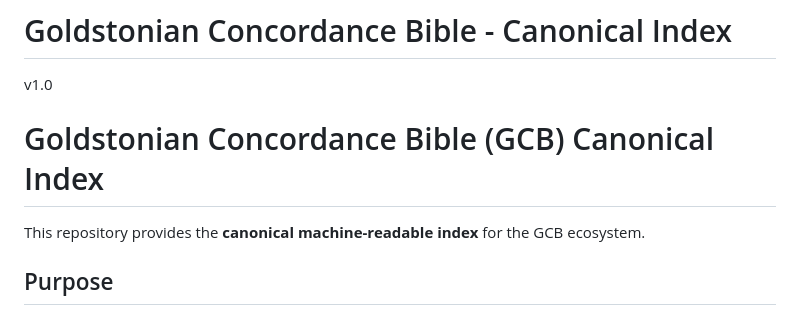
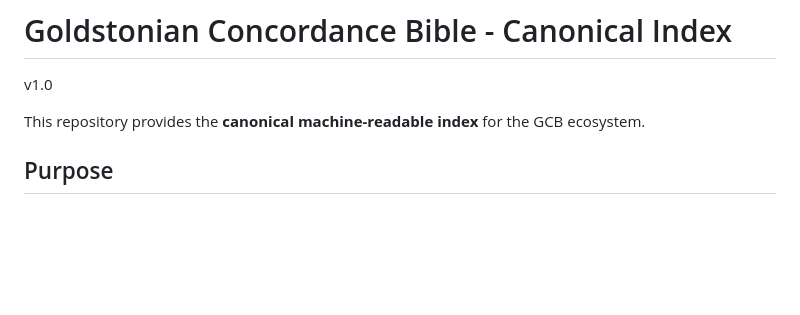
Before and after one commit to GoldstonianConcordanceBible/canonical-index, a Markdown page: README.md, the part around the change. Rendered like a GitHub page; blank space fills up the shorter version.

```diff
--- a/README.md
+++ b/README.md
@@ -1,7 +1,6 @@
 # Goldstonian Concordance Bible - Canonical Index
 
 v1.0
-# Goldstonian Concordance Bible (GCB) Canonical Index
 
 This repository provides the **canonical machine-readable index** for the GCB ecosystem.
 
```
